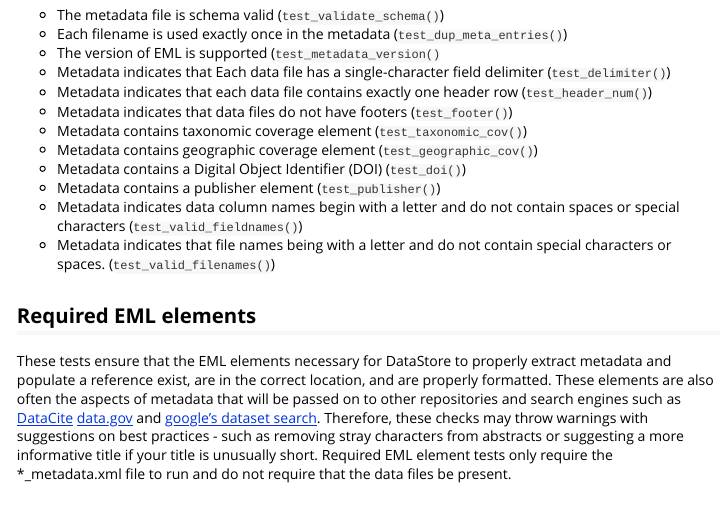
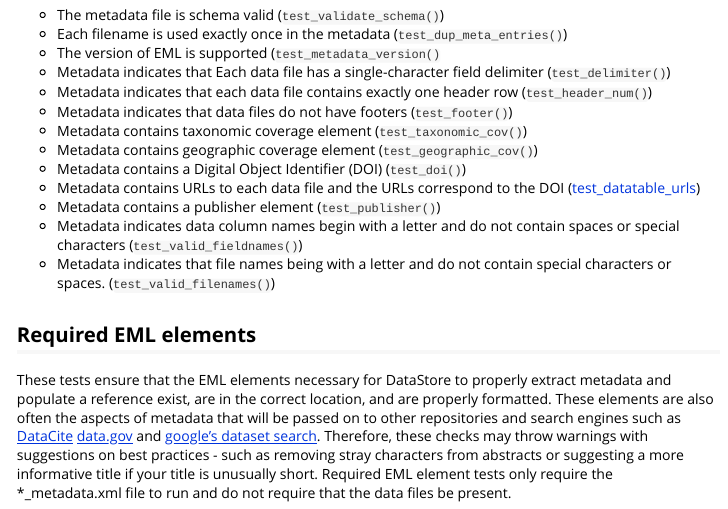
Before and after one commit to nationalparkservice/DPchecker, an R Markdown document (vignettes/DPchecker.Rmd): the page in a window 1100 px wide, from 1880 px down. Rendered offline with R 4.5, knitr and Pandoc, with nearby package versions; long lines of code are wrapped.

Commit message:
add documentation for test_datatable_urls

```diff
--- a/vignettes/DPchecker.Rmd
+++ b/vignettes/DPchecker.Rmd
@@ -87,6 +87,7 @@ These tests determine whether the metadata is schema valid and adheres to some r
 * Metadata contains taxonomic coverage element ([`test_taxonomic_cov()`](../reference/test_taxonomic_cov.html))
 * Metadata contains geographic coverage element ([`test_geographic_cov()`](../reference/test_geographic_cov.html))
 * Metadata contains a Digital Object Identifier (DOI) ([`test_doi()`](../reference/test_doi.html))
+* Metadata contains URLs to each data file and the URLs correspond to the DOI ([test_datatable_urls](../reference/test_datatable_urls.html))
 * Metadata contains a publisher element ([`test_publisher()`](../reference/test_publisher.html))
 * Metadata indicates data column names begin with a letter and do not contain spaces or special characters ([`test_valid_fieldnames()`](../reference/test_valid_fieldnames.html))
 * Metadata indicates that file names being with a letter and do not contain special characters or spaces. ([`test_valid_filenames()`](../reference/test_valid_filenames.html))
```
